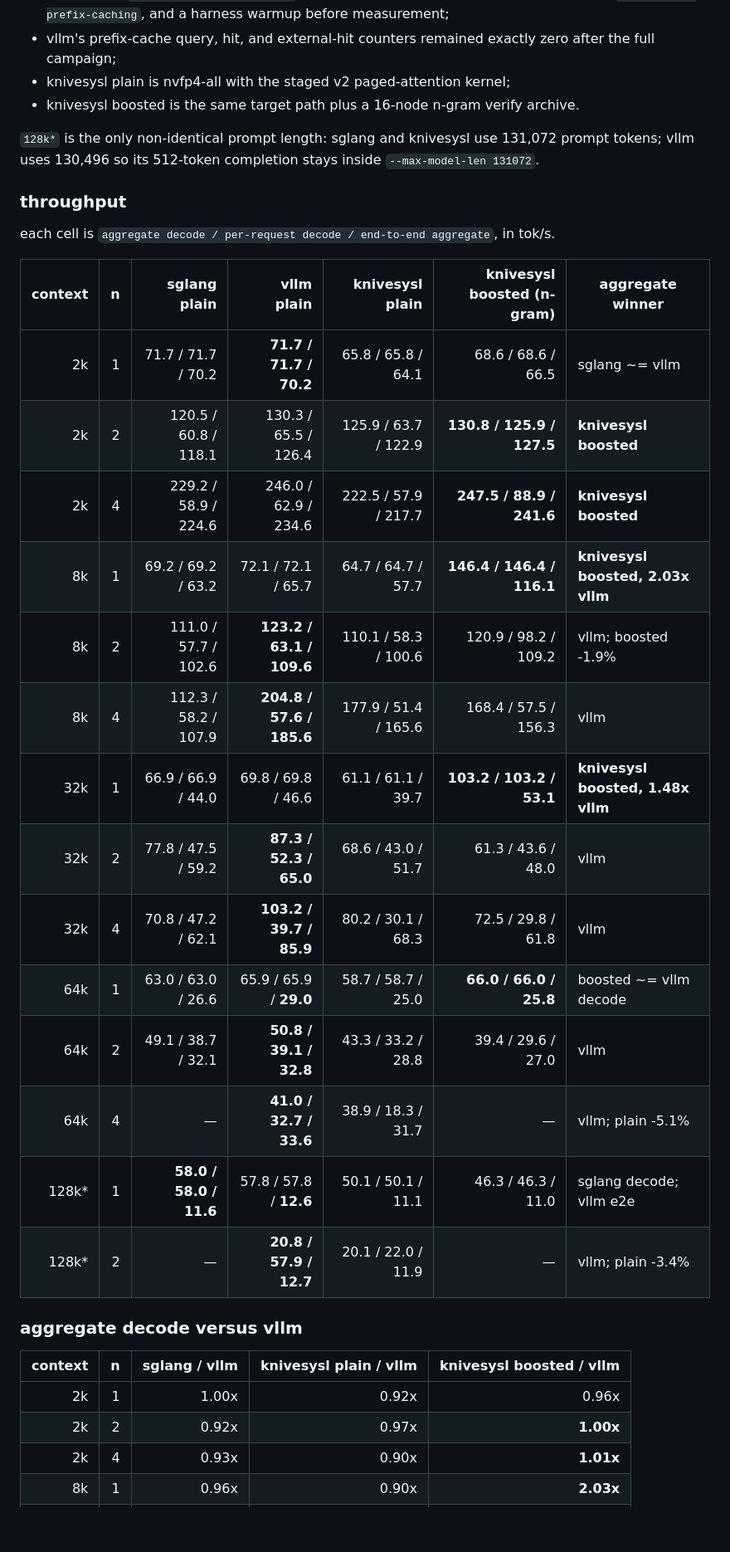
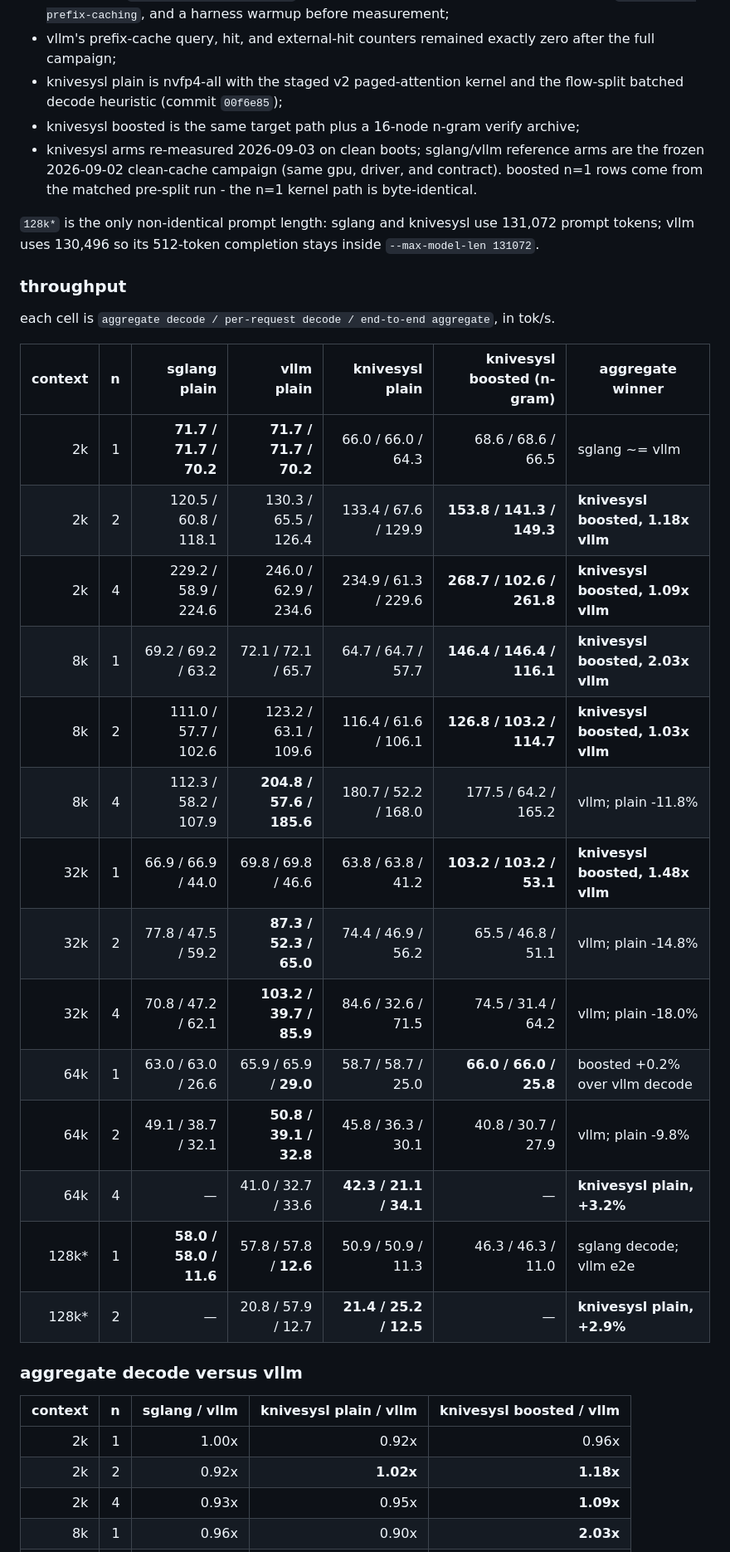
Before and after one commit to SRSWTI/knivesysl, a Markdown page: README.md, the part around one of its changes. Shown at 83% size. Rendered like a GitHub page; blank space fills up the shorter version.

```diff
--- a/README.md
+++ b/README.md
@@ -63,8 +63,12 @@ lengths, or event counts. raw schema-3 artifacts retain every repetition.
   fp8 kv, `--no-enable-prefix-caching`, and a harness warmup before measurement;
 - vllm's prefix-cache query, hit, and external-hit counters remained exactly zero
   after the full campaign;
-- knivesysl plain is nvfp4-all with the staged v2 paged-attention kernel;
-- knivesysl boosted is the same target path plus a 16-node n-gram verify archive.
+- knivesysl plain is nvfp4-all with the staged v2 paged-attention kernel and the
+  flow-split batched decode heuristic (commit `00f6e85`);
+- knivesysl boosted is the same target path plus a 16-node n-gram verify archive;
+- knivesysl arms re-measured 2026-09-03 on clean boots; sglang/vllm reference arms are
+  the frozen 2026-09-02 clean-cache campaign (same gpu, driver, and contract). boosted
+  n=1 rows come from the matched pre-split run - the n=1 kernel path is byte-identical.
 
 `128k*` is the only non-identical prompt length: sglang and knivesysl use 131,072
 prompt tokens; vllm uses 130,496 so its 512-token completion stays inside
@@ -76,26 +80,26 @@ each cell is `aggregate decode / per-request decode / end-to-end aggregate`, in
 
 | context | n | sglang plain | vllm plain | knivesysl plain | knivesysl boosted (n-gram) | aggregate winner |
 |---:|---:|---:|---:|---:|---:|---|
-| 2k | 1 | 71.7 / 71.7 / 70.2 | **71.7 / 71.7 / 70.2** | 65.8 / 65.8 / 64.1 | 68.6 / 68.6 / 66.5 | sglang ~= vllm |
-| 2k | 2 | 120.5 / 60.8 / 118.1 | 130.3 / 65.5 / 126.4 | 125.9 / 63.7 / 122.9 | **130.8 / 125.9 / 127.5** | **knivesysl boosted** |
-| 2k | 4 | 229.2 / 58.9 / 224.6 | 246.0 / 62.9 / 234.6 | 222.5 / 57.9 / 217.7 | **247.5 / 88.9 / 241.6** | **knivesysl boosted** |
+| 2k | 1 | **71.7 / 71.7 / 70.2** | **71.7 / 71.7 / 70.2** | 66.0 / 66.0 / 64.3 | 68.6 / 68.6 / 66.5 | sglang ~= vllm |
+| 2k | 2 | 120.5 / 60.8 / 118.1 | 130.3 / 65.5 / 126.4 | 133.4 / 67.6 / 129.9 | **153.8 / 141.3 / 149.3** | **knivesysl boosted, 1.18x vllm** |
+| 2k | 4 | 229.2 / 58.9 / 224.6 | 246.0 / 62.9 / 234.6 | 234.9 / 61.3 / 229.6 | **268.7 / 102.6 / 261.8** | **knivesysl boosted, 1.09x vllm** |
 | 8k | 1 | 69.2 / 69.2 / 63.2 | 72.1 / 72.1 / 65.7 | 64.7 / 64.7 / 57.7 | **146.4 / 146.4 / 116.1** | **knivesysl boosted, 2.03x vllm** |
-| 8k | 2 | 111.0 / 57.7 / 102.6 | **123.2 / 63.1 / 109.6** | 110.1 / 58.3 / 100.6 | 120.9 / 98.2 / 109.2 | vllm; boosted -1.9% |
-| 8k | 4 | 112.3 / 58.2 / 107.9 | **204.8 / 57.6 / 185.6** | 177.9 / 51.4 / 165.6 | 168.4 / 57.5 / 156.3 | vllm |
-| 32k | 1 | 66.9 / 66.9 / 44.0 | 69.8 / 69.8 / 46.6 | 61.1 / 61.1 / 39.7 | **103.2 / 103.2 / 53.1** | **knivesysl boosted, 1.48x vllm** |
-| 32k | 2 | 77.8 / 47.5 / 59.2 | **87.3 / 52.3 / 65.0** | 68.6 / 43.0 / 51.7 | 61.3 / 43.6 / 48.0 | vllm |
-| 32k | 4 | 70.8 / 47.2 / 62.1 | **103.2 / 39.7 / 85.9** | 80.2 / 30.1 / 68.3 | 72.5 / 29.8 / 61.8 | vllm |
-| 64k | 1 | 63.0 / 63.0 / 26.6 | 65.9 / 65.9 / **29.0** | 58.7 / 58.7 / 25.0 | **66.0 / 66.0 / 25.8** | boosted ~= vllm decode |
-| 64k | 2 | 49.1 / 38.7 / 32.1 | **50.8 / 39.1 / 32.8** | 43.3 / 33.2 / 28.8 | 39.4 / 29.6 / 27.0 | vllm |
-| 64k | 4 | — | **41.0 / 32.7 / 33.6** | 38.9 / 18.3 / 31.7 | — | vllm; plain -5.1% |
-| 128k* | 1 | **58.0 / 58.0 / 11.6** | 57.8 / 57.8 / **12.6** | 50.1 / 50.1 / 11.1 | 46.3 / 46.3 / 11.0 | sglang decode; vllm e2e |
-| 128k* | 2 | — | **20.8 / 57.9 / 12.7** | 20.1 / 22.0 / 11.9 | — | vllm; plain -3.4% |
+| 8k | 2 | 111.0 / 57.7 / 102.6 | 123.2 / 63.1 / 109.6 | 116.4 / 61.6 / 106.1 | **126.8 / 103.2 / 114.7** | **knivesysl boosted, 1.03x vllm** |
+| 8k | 4 | 112.3 / 58.2 / 107.9 | **204.8 / 57.6 / 185.6** | 180.7 / 52.2 / 168.0 | 177.5 / 64.2 / 165.2 | vllm; plain -11.8% |
+| 32k | 1 | 66.9 / 66.9 / 44.0 | 69.8 / 69.8 / 46.6 | 63.8 / 63.8 / 41.2 | **103.2 / 103.2 / 53.1** | **knivesysl boosted, 1.48x vllm** |
+| 32k | 2 | 77.8 / 47.5 / 59.2 | **87.3 / 52.3 / 65.0** | 74.4 / 46.9 / 56.2 | 65.5 / 46.8 / 51.1 | vllm; plain -14.8% |
+| 32k | 4 | 70.8 / 47.2 / 62.1 | **103.2 / 39.7 / 85.9** | 84.6 / 32.6 / 71.5 | 74.5 / 31.4 / 64.2 | vllm; plain -18.0% |
+| 64k | 1 | 63.0 / 63.0 / 26.6 | 65.9 / 65.9 / **29.0** | 58.7 / 58.7 / 25.0 | **66.0 / 66.0 / 25.8** | boosted +0.2% over vllm decode |
+| 64k | 2 | 49.1 / 38.7 / 32.1 | **50.8 / 39.1 / 32.8** | 45.8 / 36.3 / 30.1 | 40.8 / 30.7 / 27.9 | vllm; plain -9.8% |
+| 64k | 4 | — | 41.0 / 32.7 / 33.6 | **42.3 / 21.1 / 34.1** | — | **knivesysl plain, +3.2%** |
+| 128k* | 1 | **58.0 / 58.0 / 11.6** | 57.8 / 57.8 / **12.6** | 50.9 / 50.9 / 11.3 | 46.3 / 46.3 / 11.0 | sglang decode; vllm e2e |
+| 128k* | 2 | — | 20.8 / 57.9 / 12.7 | **21.4 / 25.2 / 12.5** | — | **knivesysl plain, +2.9%** |
 
 ### aggregate decode versus vllm
 
 | context | n | sglang / vllm | knivesysl plain / vllm | knivesysl boosted / vllm |
 |---:|---:|---:|---:|---:|
 | 2k | 1 | 1.00x | 0.92x | 0.96x |
-| 2k | 2 | 0.92x | 0.97x | **1.00x** |
-| 2k | 4 | 0.93x | 0.90x | **1.01x** |
+| 2k | 2 | 0.92x | **1.02x** | **1.18x** |
+| 2k | 4 | 0.93x | 0.95x | **1.09x** |
 | 8k | 1 | 0.96x | 0.90x | **2.03x** |
```
Also changed, not shown: other parts of README.md (+63 -58 lines).
